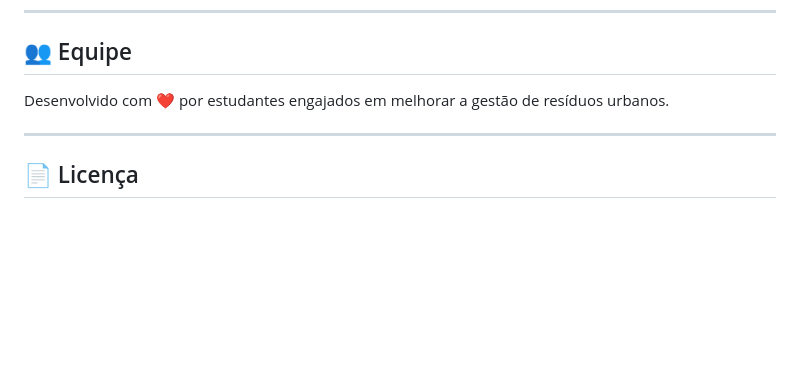
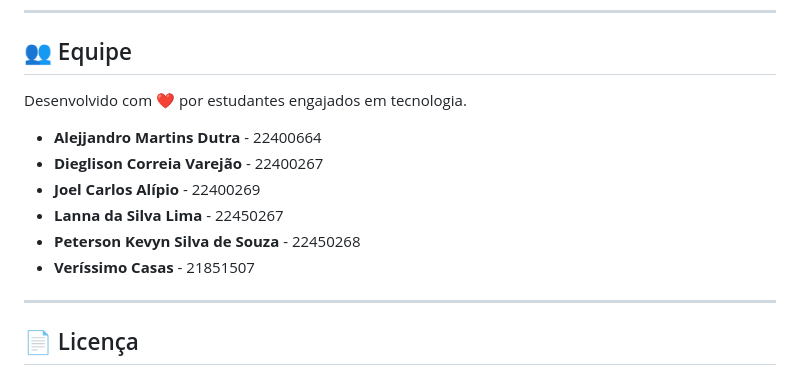
Before and after one commit to Alejjandromart/DeOlhoNoLixo-App, a Markdown page: README.md, the part around the change. Rendered like a GitHub page; blank space fills up the shorter version.

Commit message:
Revise team section in README
Updated team description and added member details.

```diff
--- a/README.md
+++ b/README.md
@@ -180,7 +180,14 @@ Contribuições são bem-vindas!
 
 ## 👥 Equipe
 
-Desenvolvido com ❤️ por estudantes engajados em melhorar a gestão de resíduos urbanos.
+Desenvolvido com ❤️ por estudantes engajados em tecnologia.
+
+- **Alejjandro Martins Dutra** - 22400664
+- **Dieglison Correia Varejão** - 22400267
+- **Joel Carlos Alípio** - 22400269
+- **Lanna da Silva Lima** - 22450267
+- **Peterson Kevyn Silva de Souza** - 22450268
+- **Veríssimo Casas** - 21851507
 
 ---
 
```
